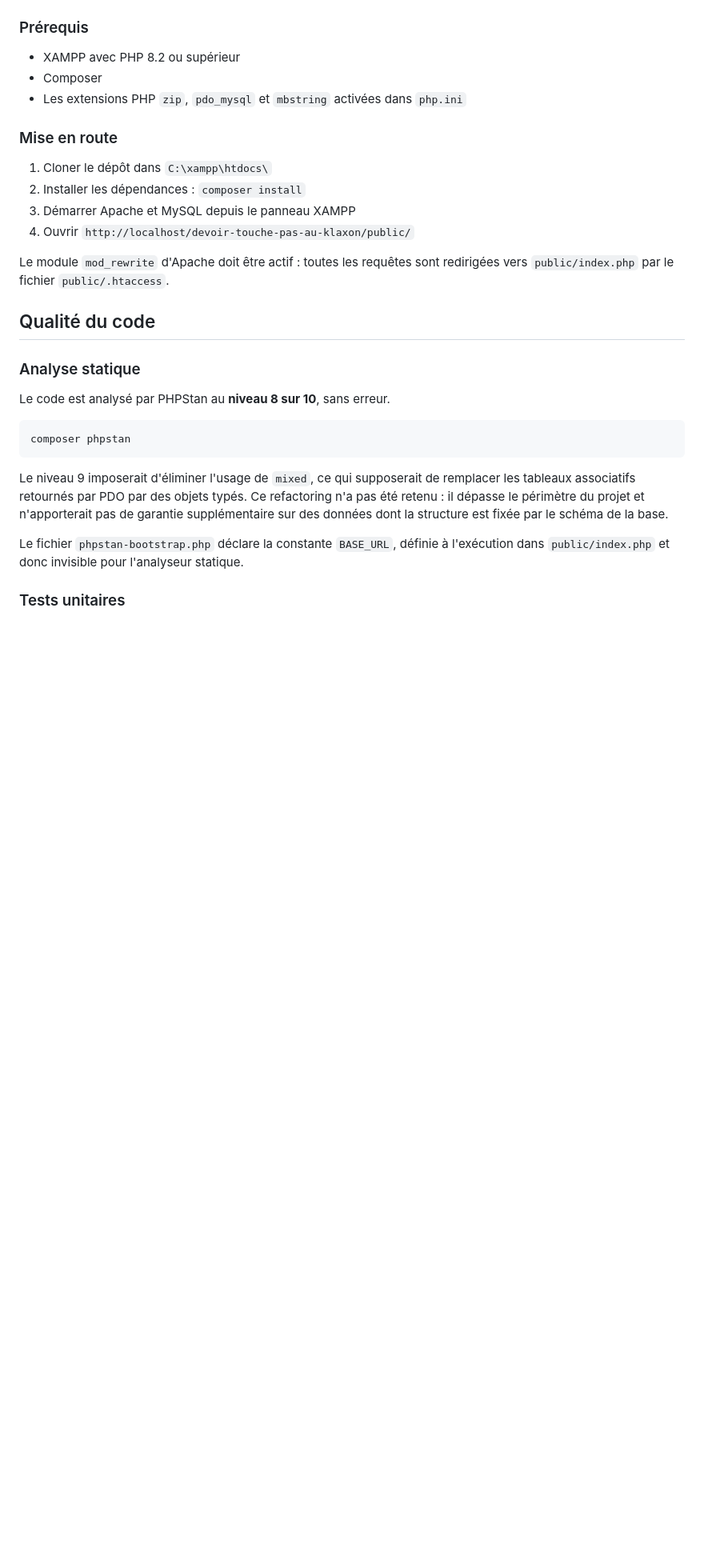
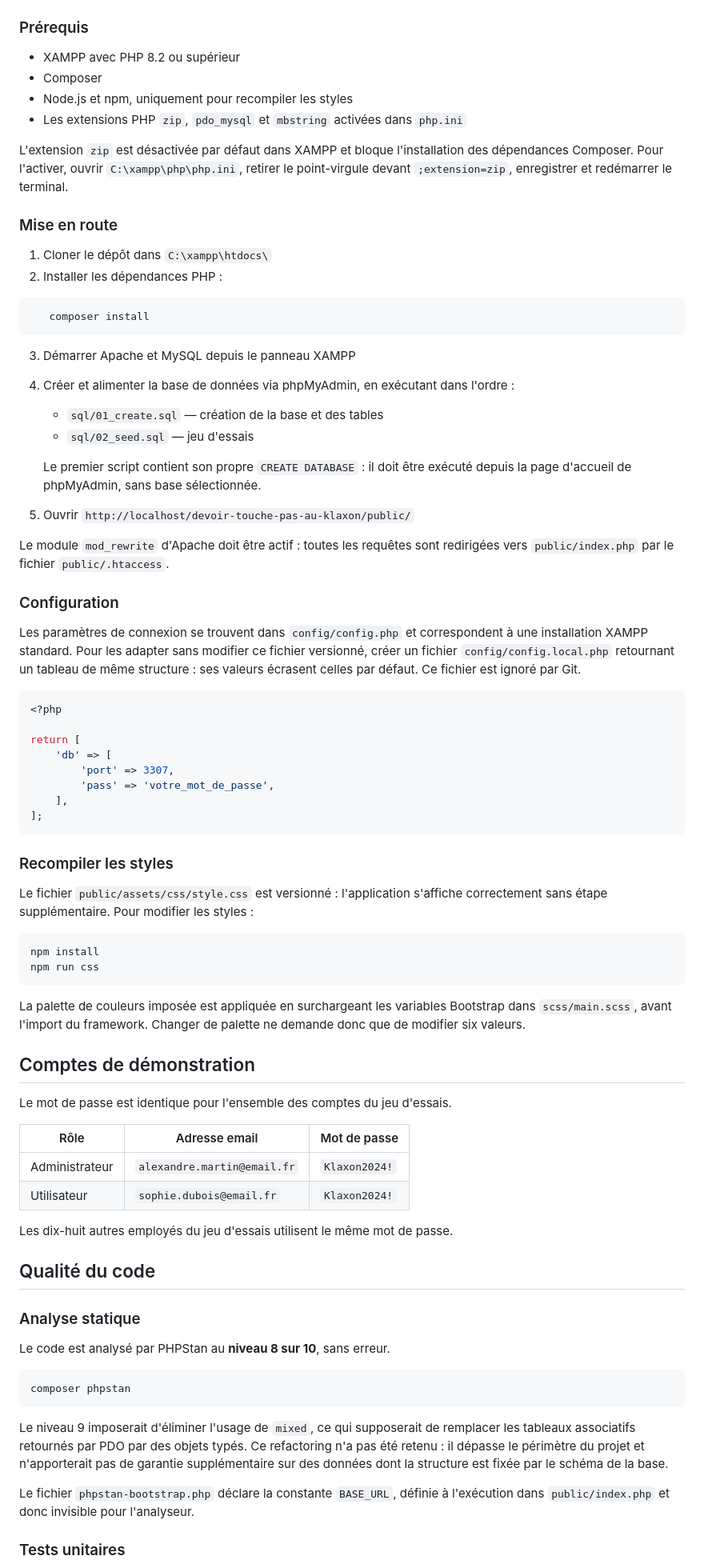
Before and after one commit to ad-pgn/devoir-touche-pas-au-klaxon, a Markdown page: README.md, the part around one of its changes. Shown at 80% size. Rendered like a GitHub page; blank space fills up the shorter version.

Commit message:
docs: README complet

````diff
--- a/README.md
+++ b/README.md
@@ -42,17 +74,84 @@ fichier `app/Controller/HomeController.php`.
 
 - XAMPP avec PHP 8.2 ou supérieur
 - Composer
-- Les extensions PHP `zip`, `pdo_mysql` et `mbstring` activées dans `php.ini`
+- Node.js et npm, uniquement pour recompiler les styles
+- Les extensions PHP `zip`, `pdo_mysql` et `mbstring` activées dans
+  `php.ini`
+
+L'extension `zip` est désactivée par défaut dans XAMPP et bloque
+l'installation des dépendances Composer. Pour l'activer, ouvrir
+`C:\xampp\php\php.ini`, retirer le point-virgule devant `;extension=zip`,
+enregistrer et redémarrer le terminal.
 
 ### Mise en route
 
 1. Cloner le dépôt dans `C:\xampp\htdocs\`
-2. Installer les dépendances : `composer install`
+2. Installer les dépendances PHP :
+
+```bash
+   composer install
+```
+
 3. Démarrer Apache et MySQL depuis le panneau XAMPP
-4. Ouvrir `http://localhost/devoir-touche-pas-au-klaxon/public/`
+4. Créer et alimenter la base de données via phpMyAdmin, en exécutant
+   dans l'ordre :
+
+   - `sql/01_create.sql` — création de la base et des tables
+   - `sql/02_seed.sql` — jeu d'essais
+
+   Le premier script contient son propre `CREATE DATABASE` : il doit être
+   exécuté depuis la page d'accueil de phpMyAdmin, sans base sélectionnée.
+
+5. Ouvrir `http://localhost/devoir-touche-pas-au-klaxon/public/`
 
 Le module `mod_rewrite` d'Apache doit être actif : toutes les requêtes sont
 redirigées vers `public/index.php` par le fichier `public/.htaccess`.
+
+### Configuration
+
+Les paramètres de connexion se trouvent dans `config/config.php` et
+correspondent à une installation XAMPP standard. Pour les adapter sans
+modifier ce fichier versionné, créer un fichier `config/config.local.php`
+retournant un tableau de même structure : ses valeurs écrasent celles par
+défaut. Ce fichier est ignoré par Git.
+
+```php
+<?php
+
+return [
+    'db' => [
+        'port' => 3307,
+        'pass' => 'votre_mot_de_passe',
+    ],
+];
+```
+
+### Recompiler les styles
+
+Le fichier `public/assets/css/style.css` est versionné : l'application
+s'affiche correctement sans étape supplémentaire. Pour modifier les
+styles :
+
+```bash
+npm install
+npm run css
+```
+
+La palette de couleurs imposée est appliquée en surchargeant les variables
+Bootstrap dans `scss/main.scss`, avant l'import du framework. Changer de
+palette ne demande donc que de modifier six valeurs.
+
+## Comptes de démonstration
+
+Le mot de passe est identique pour l'ensemble des comptes du jeu d'essais.
+
+| Rôle | Adresse email | Mot de passe |
+|---|---|---|
+| Administrateur | `alexandre.martin@email.fr` | `Klaxon2024!` |
+| Utilisateur | `sophie.dubois@email.fr` | `Klaxon2024!` |
+
+Les dix-huit autres employés du jeu d'essais utilisent le même mot de
+passe.
 
 ## Qualité du code
 
@@ -64,15 +163,14 @@ Le code est analysé par PHPStan au **niveau 8 sur 10**, sans erreur.
 composer phpstan
 ```
 
-Le niveau 9 imposerait d'éliminer l'usage de `mixed`, ce qui supposerait
-de remplacer les tableaux associatifs retournés par PDO par des objets
-typés. Ce refactoring n'a pas été retenu : il dépasse le périmètre du
-projet et n'apporterait pas de garantie supplémentaire sur des données
-dont la structure est fixée par le schéma de la base.
+Le niveau 9 imposerait d'éliminer l'usage de `mixed`, ce qui supposerait de
+remplacer les tableaux associatifs retournés par PDO par des objets typés.
+Ce refactoring n'a pas été retenu : il dépasse le périmètre du projet et
+n'apporterait pas de garantie supplémentaire sur des données dont la
+structure est fixée par le schéma de la base.
 
-Le fichier `phpstan-bootstrap.php` déclare la constante `BASE_URL`,
-définie à l'exécution dans `public/index.php` et donc invisible pour
-l'analyseur statique.
+Le fichier `phpstan-bootstrap.php` déclare la constante `BASE_URL`, définie
+à l'exécution dans `public/index.php` et donc invisible pour l'analyseur.
 
 ### Tests unitaires
 
````
Also changed, not shown: other parts of README.md (+77 -15 lines).
